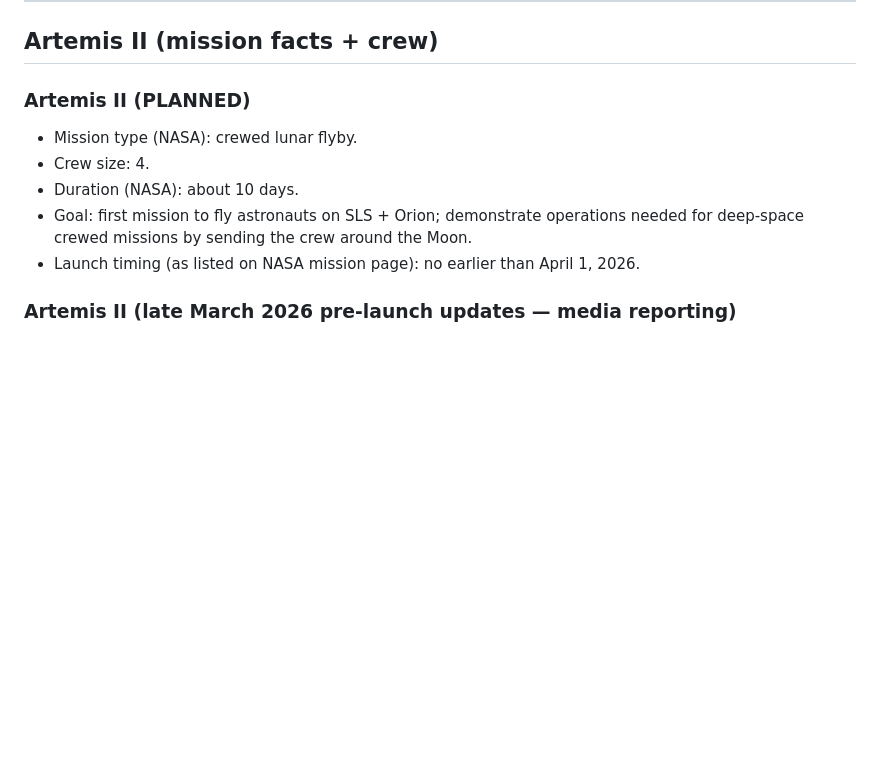
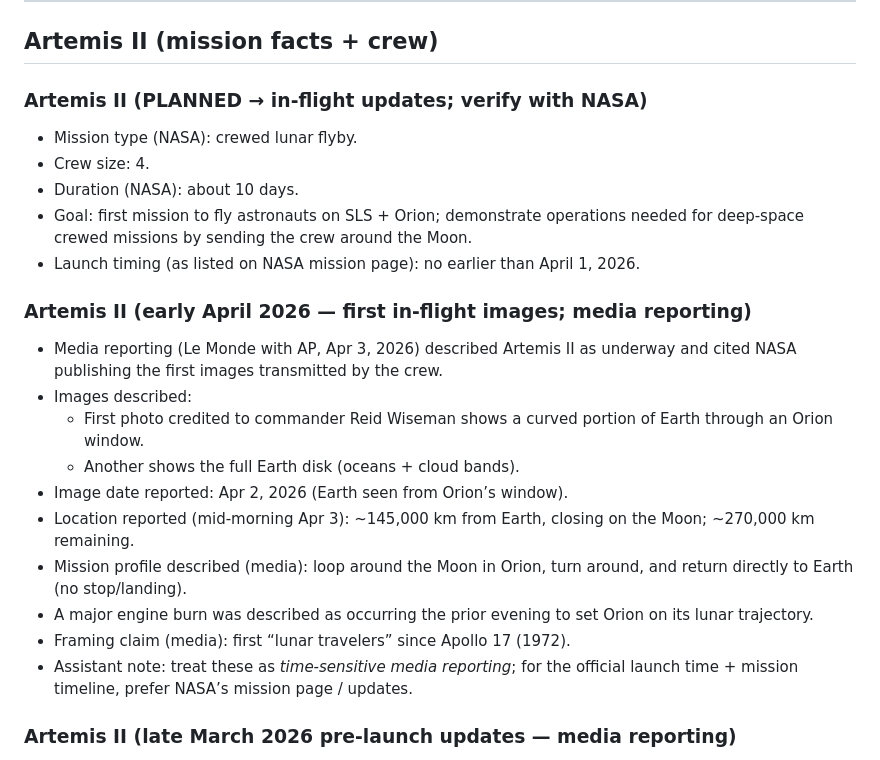
Before and after one commit to H0ussamCl4p/AstroCo, a Markdown page: kb/artemis.md, the part around the change. Rendered like a GitHub page; blank space fills up the shorter version.

Commit message:
Update RAG: Artemis II early April 2026 update

```diff
--- a/kb/artemis.md
+++ b/kb/artemis.md
@@ -49,12 +49,24 @@ Schedules and details can change; treat future mission dates as *planning target
 
 ## Artemis II (mission facts + crew)
 
-### Artemis II (PLANNED)
+### Artemis II (PLANNED → in-flight updates; verify with NASA)
 - Mission type (NASA): crewed lunar flyby.
 - Crew size: 4.
 - Duration (NASA): about 10 days.
 - Goal: first mission to fly astronauts on SLS + Orion; demonstrate operations needed for deep-space crewed missions by sending the crew around the Moon.
 - Launch timing (as listed on NASA mission page): no earlier than April 1, 2026.
+
+### Artemis II (early April 2026 — first in-flight images; media reporting)
+- Media reporting (Le Monde with AP, Apr 3, 2026) described Artemis II as underway and cited NASA publishing the first images transmitted by the crew.
+- Images described:
+	- First photo credited to commander Reid Wiseman shows a curved portion of Earth through an Orion window.
+	- Another shows the full Earth disk (oceans + cloud bands).
+- Image date reported: Apr 2, 2026 (Earth seen from Orion’s window).
+- Location reported (mid-morning Apr 3): ~145,000 km from Earth, closing on the Moon; ~270,000 km remaining.
+- Mission profile described (media): loop around the Moon in Orion, turn around, and return directly to Earth (no stop/landing).
+- A major engine burn was described as occurring the prior evening to set Orion on its lunar trajectory.
+- Framing claim (media): first “lunar travelers” since Apollo 17 (1972).
+- Assistant note: treat these as *time-sensitive media reporting*; for the official launch time + mission timeline, prefer NASA’s mission page / updates.
 
 ### Artemis II (late March 2026 pre-launch updates — media reporting)
 - Context: news coverage reported the Artemis II crew arriving at Kennedy Space Center (KSC) and visiting the launch site ahead of an early-April attempt.
```
